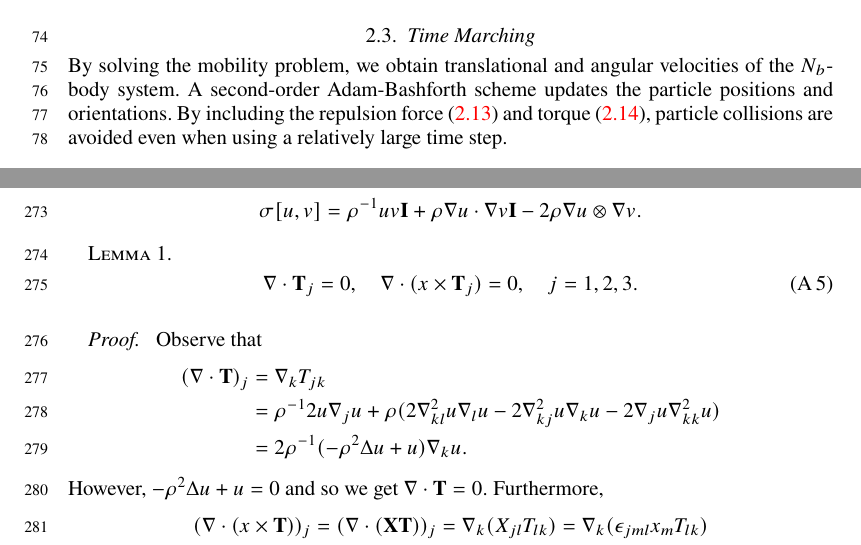
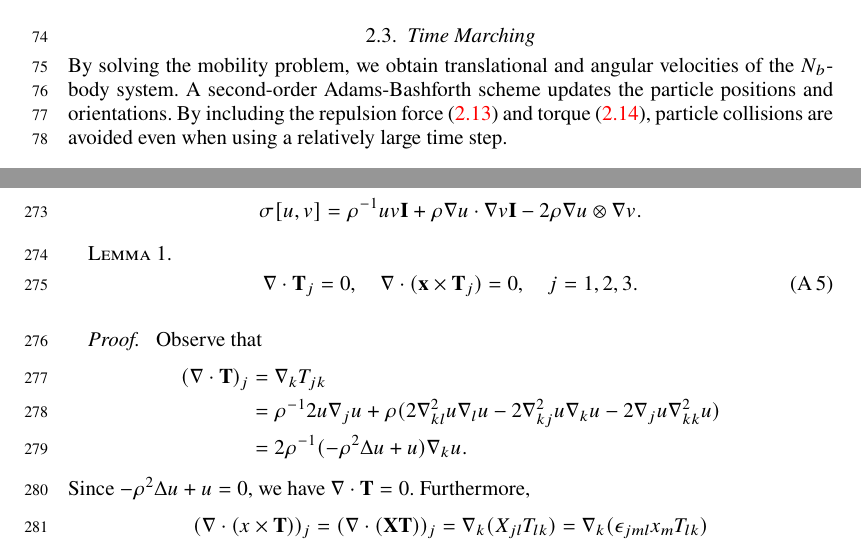
Before and after one commit to quaife/lipid_dynamics, a LaTeX paper (doc/main_jfm.tex): two parts of pages 3 and 13 of 15, joined at a grey line, cut so that both start at the same text. Compiled offline with pdfLaTeX; a LaTeX package or settings file that is missing is left out.

Commit message:
few small changes

```diff
--- a/doc/main_jfm.tex
+++ b/doc/main_jfm.tex
@@ -217,7 +217,7 @@ are
 
 \subsection{Time Marching}
 By solving the mobility problem, we obtain translational and angular
-velocities of the $N_b$-body system. A second-order Adam-Bashforth
+velocities of the $N_b$-body system. A second-order Adams-Bashforth
 scheme updates the particle positions and orientations. By including the
 repulsion force~\eqref{eqn:REPULforce} and
 torque~\eqref{eqn:REPULtorque}, particle collisions are avoided even
@@ -681,7 +681,7 @@ where
   \begin{equation}
     \label{eq:decompdivfree}
     \nabla \cdot {\bf T}_j = 0, \quad
-    \nabla \cdot (x \times {\bf T}_j) = 0,\quad j = 1, 2, 3.
+    \nabla \cdot (\xx \times {\bf T}_j) = 0,\quad j = 1, 2, 3.
   \end{equation}
 \end{lemma}
 \begin{proof}
@@ -693,7 +693,7 @@ where
     - 2 \nabla_j u \nabla_{kk}^2 u )\\
     &=2\rho^{-1}(-\rho^2 \Delta u + u)\nabla_k u .
   \end{align*}
-  However, $-\rho^2 \Delta u + u = 0$ and so we get $\nabla \cdot {\bf T} = 0.$
+  Since $-\rho^2 \Delta u + u = 0$, we have $\nabla \cdot {\bf T} = 0$.
   Furthermore,
   \begin{align*}
     (\nabla \cdot (x\times {\bf T} ))_j
```
